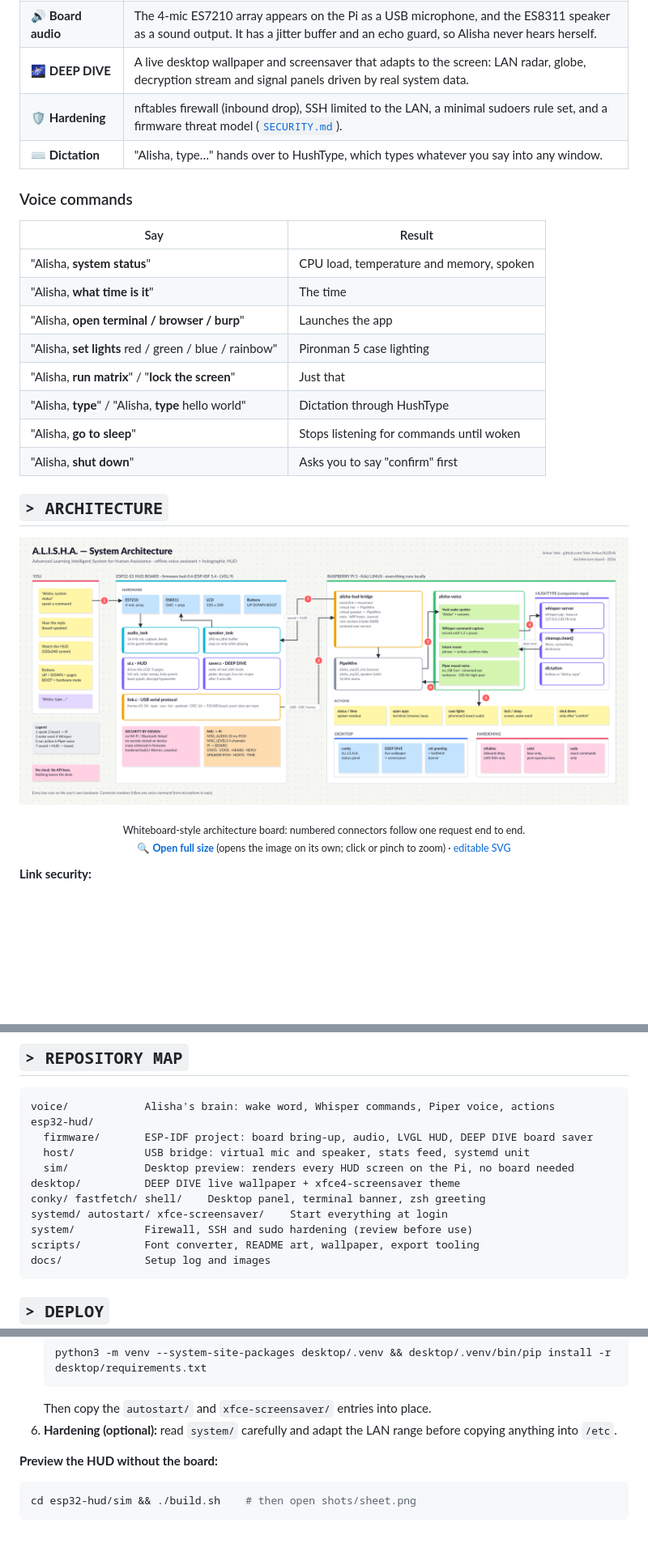
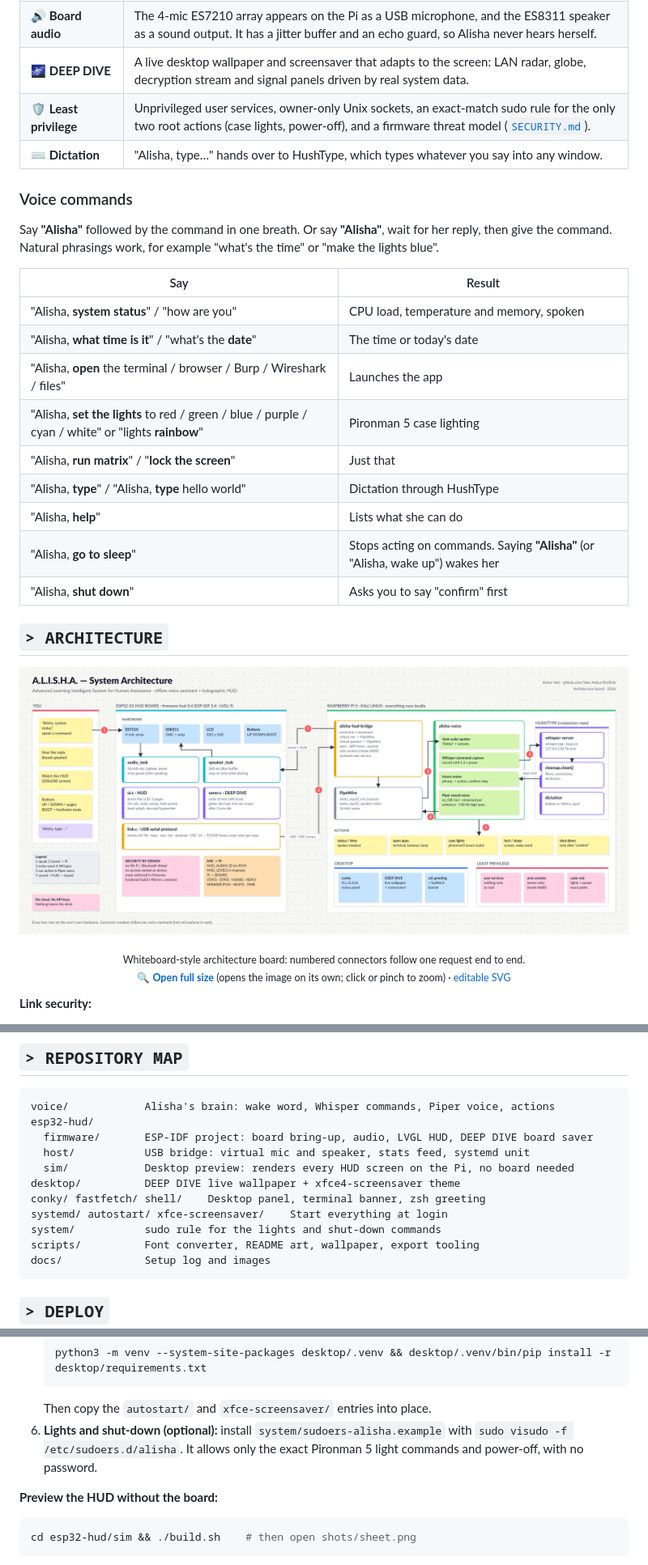
Before and after one commit to Vats-Ankur/ALISHA, a Markdown page: README.md, 3 parts joined by grey strips. Shown at 81% size. Rendered like a GitHub page; pictures changed too: docs/architecture.png; blank space fills up the shorter version.

Commit message:
Fix voice commands and wake-from-sleep; publish only the sudo rule ALISHA needs

````diff
--- a/README.md
+++ b/README.md
@@ -58,19 +58,22 @@ So I rebuilt the whole thing from scratch with one rule: **everything runs local
 | 🛰️ **Holographic HUD** | Custom ESP32-S3 firmware (ESP-IDF 5.4, LVGL 9) with a boot sequence and a reactor orb with a voice-reactive tick ring and radar sweep. Also: holo panels, text that "decrypts", typewriter replies, and system/network/activity pages. |
 | 🔊 **Board audio** | The 4-mic ES7210 array appears on the Pi as a USB microphone, and the ES8311 speaker as a sound output. It has a jitter buffer and an echo guard, so Alisha never hears herself. |
 | 🌌 **DEEP DIVE** | A live desktop wallpaper and screensaver that adapts to the screen: LAN radar, globe, decryption stream and signal panels driven by real system data. |
-| 🛡️ **Hardening** | nftables firewall (inbound drop), SSH limited to the LAN, a minimal sudoers rule set, and a firmware threat model ([`SECURITY.md`](esp32-hud/SECURITY.md)). |
+| 🛡️ **Least privilege** | Unprivileged user services, owner-only Unix sockets, an exact-match sudo rule for the only two root actions (case lights, power-off), and a firmware threat model ([`SECURITY.md`](esp32-hud/SECURITY.md)). |
 | ⌨️ **Dictation** | "Alisha, type…" hands over to HushType, which types whatever you say into any window. |
 
 ### Voice commands
+Say **"Alisha"** followed by the command in one breath. Or say **"Alisha"**, wait for her reply, then give the command. Natural phrasings work, for example "what's the time" or "make the lights blue".
+
 | Say | Result |
 |---|---|
-| "Alisha, **system status**" | CPU load, temperature and memory, spoken |
-| "Alisha, **what time is it**" | The time |
-| "Alisha, **open terminal / browser / burp**" | Launches the app |
-| "Alisha, **set lights** red / green / blue / rainbow" | Pironman 5 case lighting |
+| "Alisha, **system status**" / "how are you" | CPU load, temperature and memory, spoken |
+| "Alisha, **what time is it**" / "what's the **date**" | The time or today's date |
+| "Alisha, **open** the terminal / browser / Burp / Wireshark / files" | Launches the app |
+| "Alisha, **set the lights** to red / green / blue / purple / cyan / white" or "lights **rainbow**" | Pironman 5 case lighting |
 | "Alisha, **run matrix**" / "**lock the screen**" | Just that |
 | "Alisha, **type**" / "Alisha, **type** hello world" | Dictation through HushType |
-| "Alisha, **go to sleep**" | Stops listening for commands until woken |
+| "Alisha, **help**" | Lists what she can do |
+| "Alisha, **go to sleep**" | Stops acting on commands. Saying **"Alisha"** (or "Alisha, wake up") wakes her |
 | "Alisha, **shut down**" | Asks you to say "confirm" first |
 
 ## `> ARCHITECTURE`
@@ -105,7 +108,7 @@ esp32-hud/
 desktop/          DEEP DIVE live wallpaper + xfce4-screensaver theme
 conky/ fastfetch/ shell/    Desktop panel, terminal banner, zsh greeting
 systemd/ autostart/ xfce-screensaver/    Start everything at login
-system/           Firewall, SSH and sudo hardening (review before use)
+system/           sudo rule for the lights and shut-down commands
 scripts/          Font converter, README art, wallpaper, export tooling
 docs/             Setup log and images
 ```
@@ -134,7 +137,7 @@ docs/             Setup log and images
    python3 -m venv --system-site-packages desktop/.venv && desktop/.venv/bin/pip install -r desktop/requirements.txt
    ```
    Then copy the `autostart/` and `xfce-screensaver/` entries into place.
-6. **Hardening (optional):** read `system/` carefully and adapt the LAN range before copying anything into `/etc`.
+6. **Lights and shut-down (optional):** install `system/sudoers-alisha.example` with `sudo visudo -f /etc/sudoers.d/alisha`. It allows only the exact Pironman 5 light commands and power-off, with no password.
 
 **Preview the HUD without the board:**
 ```bash
````
Also changed, not shown: 8 other files.
